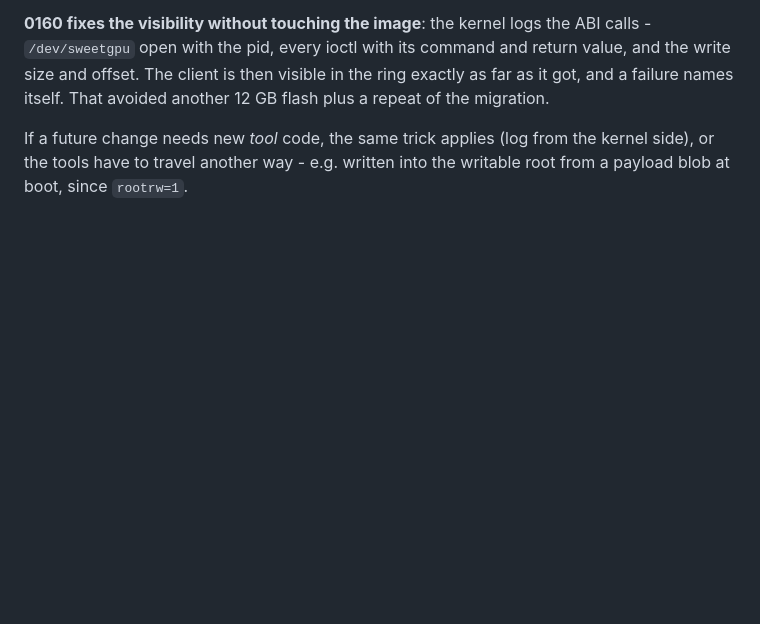
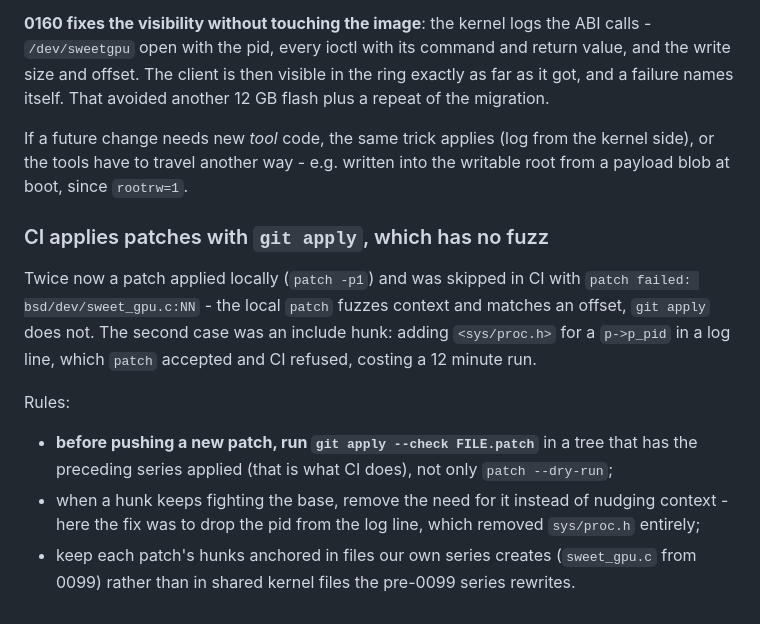
Before and after one commit to edi194/ios-fajita, a Markdown page: NOTES-FAJITA.md, the part around the change. GitHub-like rendering; blank space fills up the shorter version.

Commit message:
NOTES: CI applies patches with git apply, which has no fuzz
Twice a patch passed local 'patch -p1' and was skipped by CI. Recorded the rule: verify with
git apply --check in a tree holding the preceding series before pushing, and prefer removing
the need for a hunk (the pid log line) over nudging its context.

```diff
--- a/NOTES-FAJITA.md
+++ b/NOTES-FAJITA.md
@@ -2558,3 +2558,19 @@ failure names itself. That avoided another 12 GB flash plus a repeat of the migr
 If a future change needs new *tool* code, the same trick applies (log from the kernel side),
 or the tools have to travel another way - e.g. written into the writable root from a payload
 blob at boot, since `rootrw=1`.
+
+### CI applies patches with `git apply`, which has no fuzz
+
+Twice now a patch applied locally (`patch -p1`) and was skipped in CI with
+`patch failed: bsd/dev/sweet_gpu.c:NN` - the local `patch` fuzzes context and matches an
+offset, `git apply` does not. The second case was an include hunk: adding `<sys/proc.h>` for
+a `p->p_pid` in a log line, which `patch` accepted and CI refused, costing a 12 minute run.
+
+Rules:
+
+- **before pushing a new patch, run `git apply --check FILE.patch`** in a tree that has the
+  preceding series applied (that is what CI does), not only `patch --dry-run`;
+- when a hunk keeps fighting the base, remove the need for it instead of nudging context -
+  here the fix was to drop the pid from the log line, which removed `sys/proc.h` entirely;
+- keep each patch's hunks anchored in files our own series creates (`sweet_gpu.c` from 0099)
+  rather than in shared kernel files the pre-0099 series rewrites.
```
